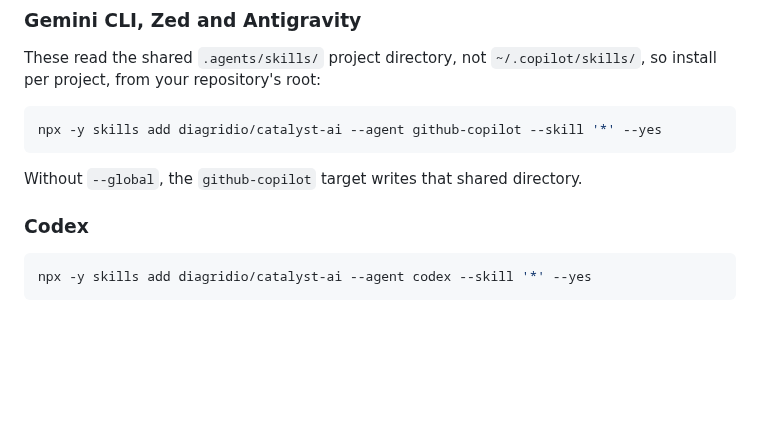
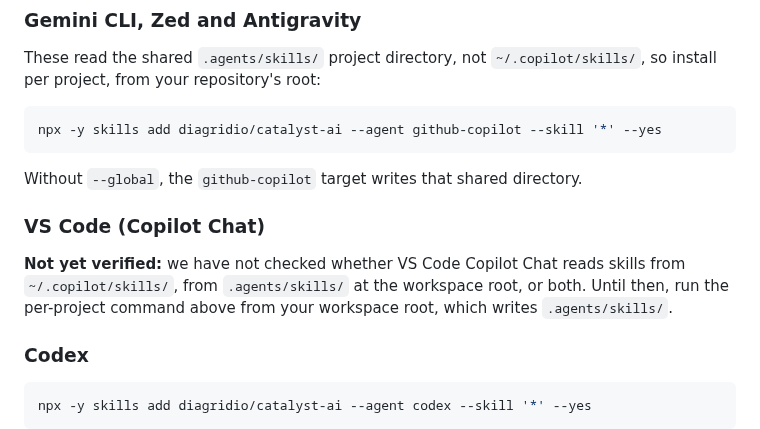
Before and after one commit to diagridio/catalyst-ai, a Markdown page: README.md, the part around the change. Rendered like a GitHub page; blank space fills up the shorter version.

Commit message:
docs: note VS Code skill discovery is unverified and that claude.ai sends no version header
Co-Authored-By: Claude Opus 5.5 <noreply@anthropic.com>
Signed-off-by: Westly Wright <wes@diagrid.io>
Automated-By: ae/pr-comment-resolver
Automated-Item: prmon-diagridio-catalyst-ai-72-712c2739-review_comment-abbd61a

````diff
--- a/README.md
+++ b/README.md
@@ -183,6 +183,12 @@ npx -y skills add diagridio/catalyst-ai --agent github-copilot --skill '*' --yes
 ```
 
 Without `--global`, the `github-copilot` target writes that shared directory.
+
+### VS Code (Copilot Chat)
+
+**Not yet verified:** we have not checked whether VS Code Copilot Chat reads skills from
+`~/.copilot/skills/`, from `.agents/skills/` at the workspace root, or both. Until then,
+run the per-project command above from your workspace root, which writes `.agents/skills/`.
 
 ### Codex
 
````
Also changed, not shown: skills/catalyst-setup/SKILL.md (+1 -1 lines).
